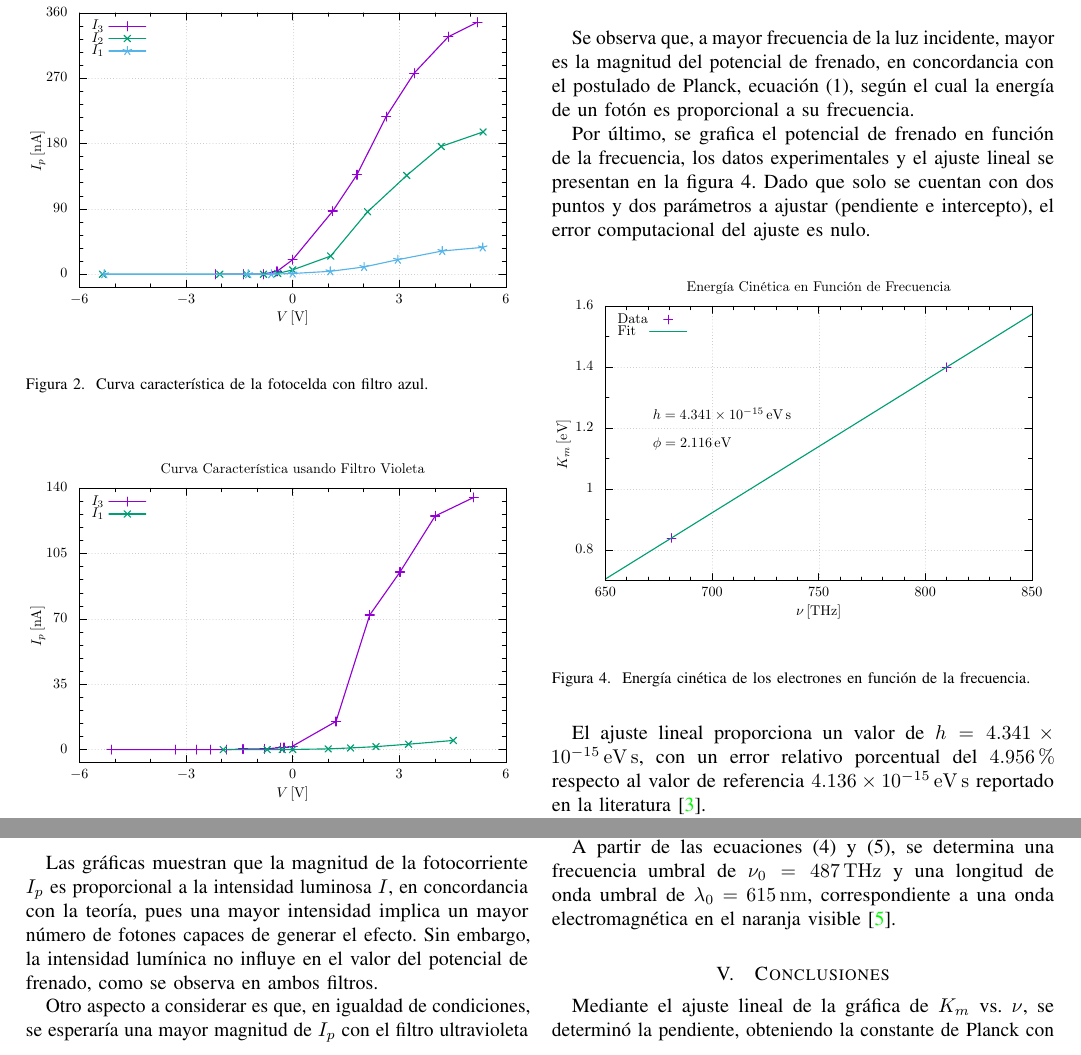
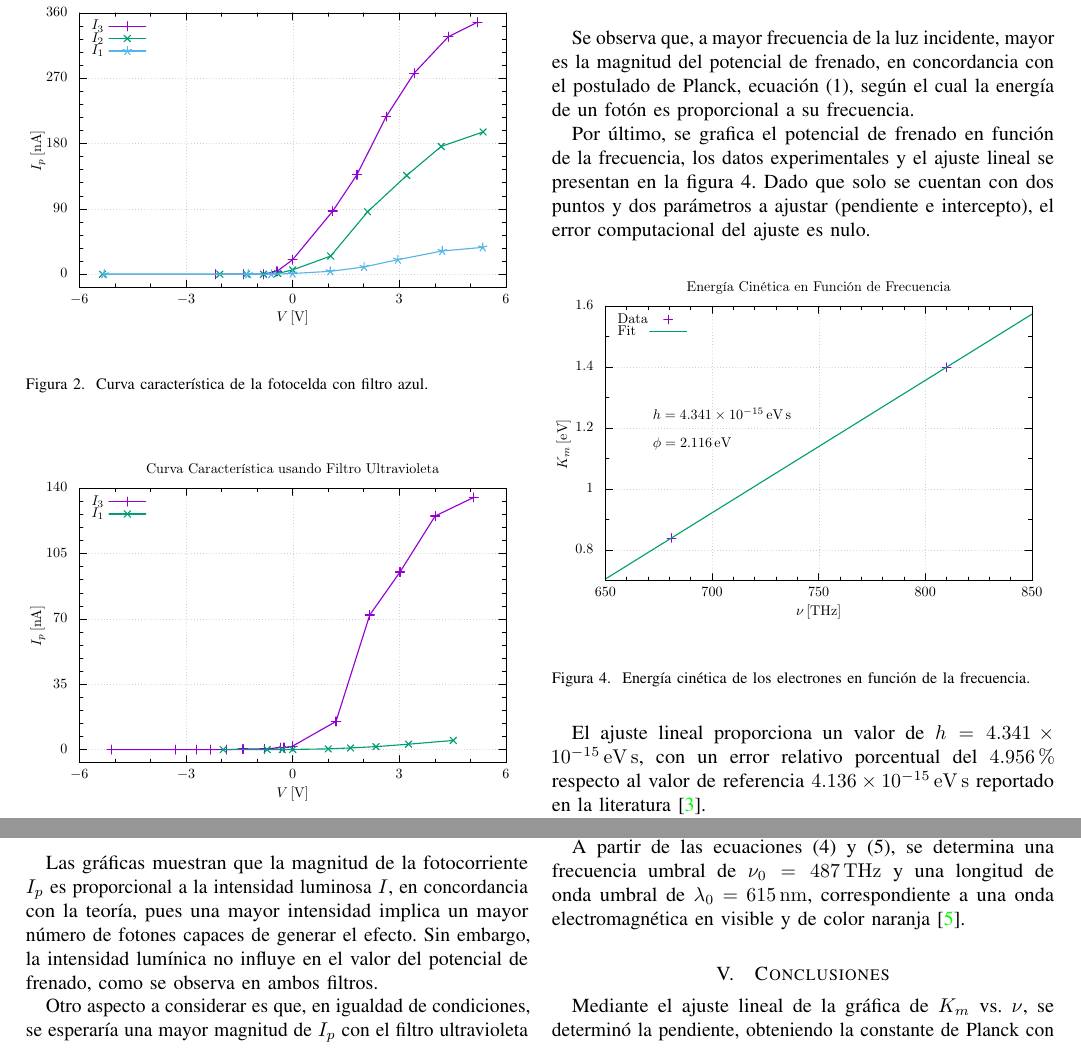
Before and after one commit to Julian-L-Avila/Reports-JLAB, a LaTeX paper (ModernPhysics/Photoelectric/report.tex, which reads ModernPhysics/Photoelectric/Sections/results.tex): two parts of page 2 of 3, joined at a grey line, cut so that both start at the same text. Compiled offline with pdfLaTeX; a LaTeX package or settings file that is missing is left out.

Commit message:
Update ultraviolet name.

```diff
--- a/ModernPhysics/Photoelectric/Sections/results.tex
+++ b/ModernPhysics/Photoelectric/Sections/results.tex
@@ -18,7 +18,7 @@ la determinación del potencial de frenado en dicho caso.
 \begin{figure}[htbp!]
   \begin{center}
     \includegraphics[width=\linewidth, page=1]{../Images/characteristics.pdf}
-    \caption{Curva característica de la fotocelda con filtro violeta.}
+    \caption{Curva característica de la fotocelda con filtro ultravioleta.}
     \label{fig:violet-data}
   \end{center}
 \end{figure}
@@ -92,4 +92,4 @@ reportado para el potasio (\ce{K}), \qty{2.29}{\eV} \cite{holzl-1979}.
 A partir de las \cref{eq:ν0-umbral,eq:λ0-umbral}, se determina una
 frecuencia umbral de \(\nu_0 = \qty{487}{\tera\Hz}\) y una longitud de onda
 umbral de \(\lambda_0 = \qty{615}{\nano\metre}\), correspondiente a una onda
-electromagnética en el naranja visible \cite{bruno2005crc}.
+electromagnética en visible y de color naranja \cite{bruno2005crc}.
```
Also changed, not shown: ModernPhysics/Photoelectric/Scripts/characteristics.tex (+4 -4 lines), ModernPhysics/Photoelectric/Images/characteristics.pdf, ModernPhysics/Photoelectric/report.pdf, 3 other files.
